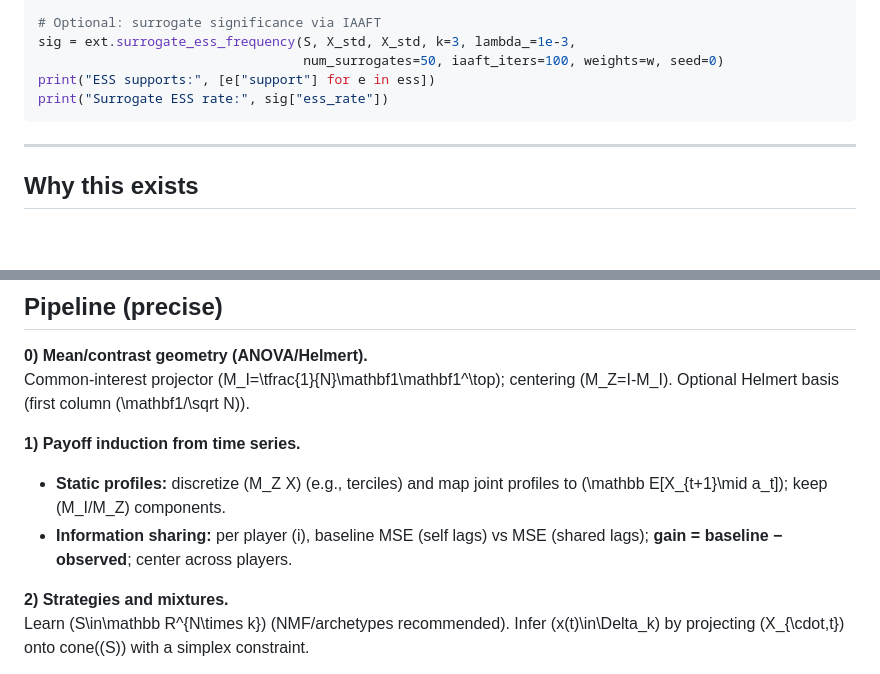
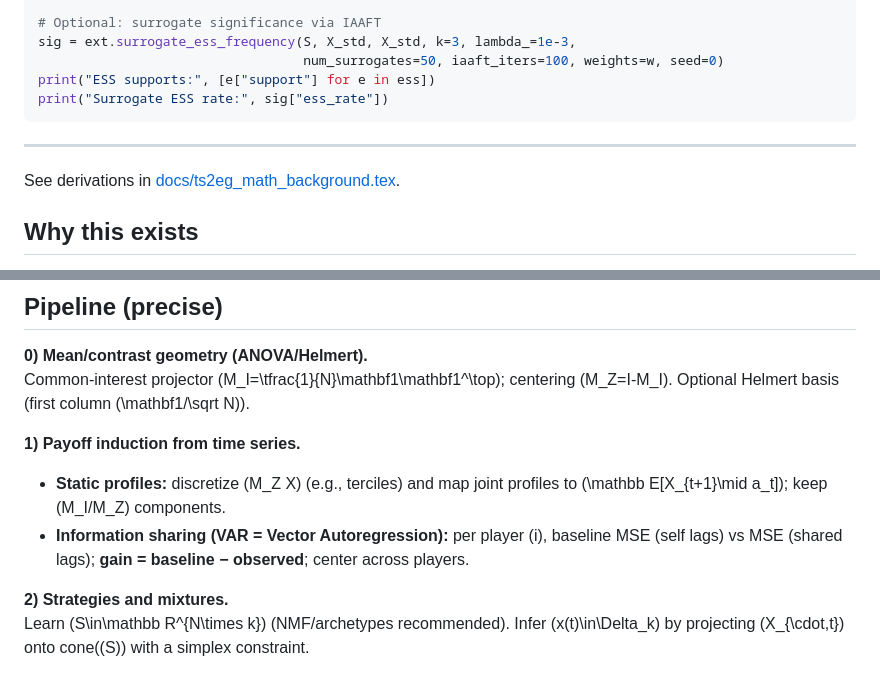
Before and after one commit to flengyel/timeseries-to-egt, a Markdown page: README.md, 2 parts joined by grey strips. GitHub-like rendering; blank space fills up the shorter version.

Commit message:
docs(README): link math .tex; expand VAR acronym

```diff
--- a/README.md
+++ b/README.md
@@ -91,6 +91,8 @@ print("Surrogate ESS rate:", sig["ess_rate"])
 
 ---
 
+See derivations in [docs/ts2eg_math_background.tex](docs/ts2eg_math_background.tex).
+
 ## Why this exists
 
 Many “inverse EGT” papers start from observed **strategy frequencies**. Real datasets are often **player‑level time series** instead. This repo provides a **coordinate pipeline** from player signals to strategies and payoffs:
@@ -111,7 +113,7 @@ Common‑interest projector \(M_I=\tfrac{1}{N}\mathbf1\mathbf1^\top\); centering
 
 **1) Payoff induction from time series.**
 - **Static profiles:** discretize \(M_Z X\) (e.g., terciles) and map joint profiles to \(\mathbb E[X_{t+1}\mid a_t]\); keep \(M_I/M_Z\) components.
-- **Information sharing:** per player \(i\), baseline MSE (self lags) vs MSE (shared lags); **gain = baseline − observed**; center across players.
+- **Information sharing (VAR = Vector Autoregression):** per player \(i\), baseline MSE (self lags) vs MSE (shared lags); **gain = baseline − observed**; center across players.
 
 **2) Strategies and mixtures.**
 Learn \(S\in\mathbb R^{N\times k}\) (NMF/archetypes recommended). Infer \(x(t)\in\Delta_k\) by projecting \(X_{\cdot,t}\) onto cone\((S)\) with a simplex constraint.
```
